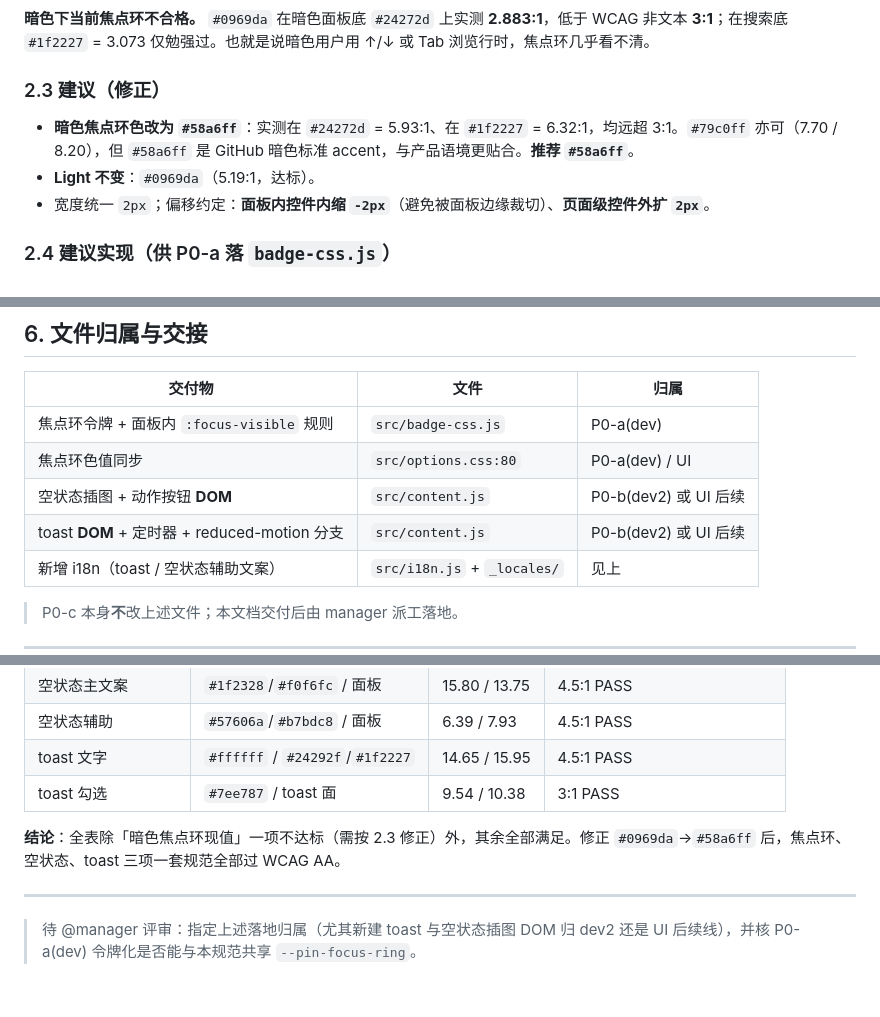
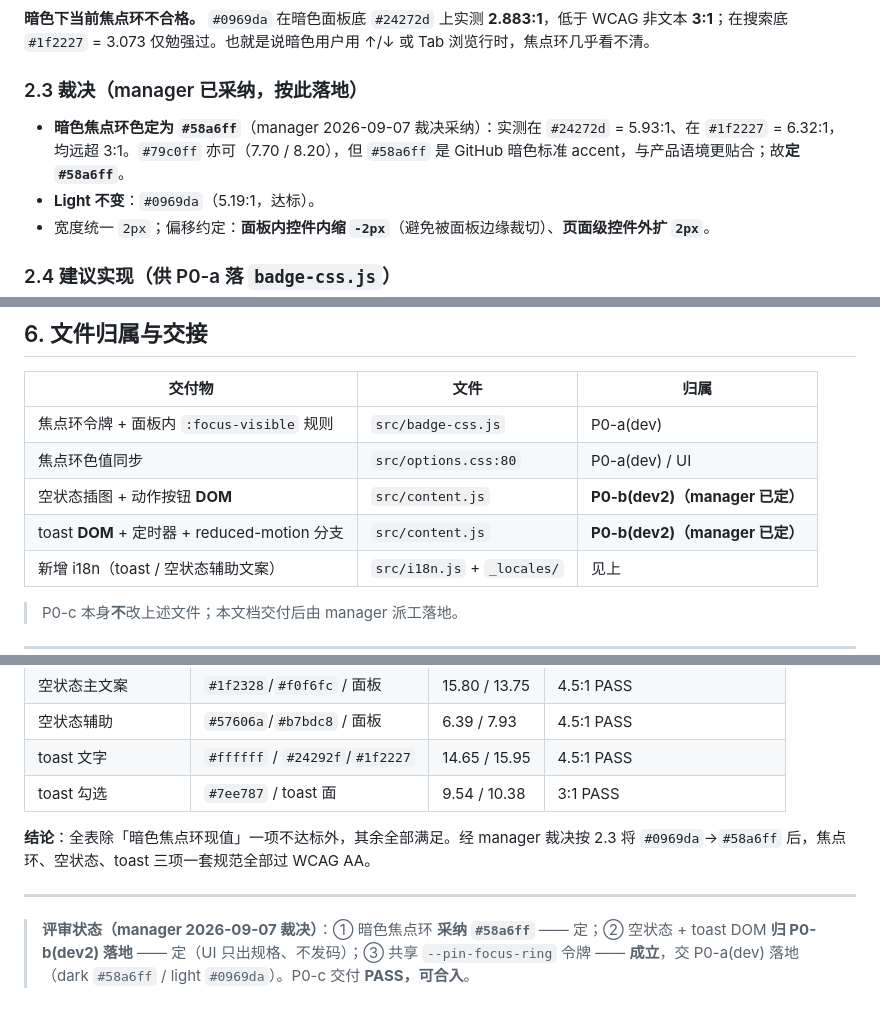
Before and after one commit to jason1105/chrome-show-issue-and-mr-no, a Markdown page: docs/issue-11-p0c-focus-empty-toast-visual-spec.md, 3 parts joined by grey strips. GitHub-like rendering.

Commit message:
docs(issue-11): P0-c spec — record manager rulings (focus ring #58a6ff, empty/toast DOM → dev2, shared --pin-focus-ring)
- 2.3: upgrade dark focus-ring recommendation to adopted #58a6ff
- §3: add empty-state primary copy = --pin-text-primary dark #f0f6fc (not #f0f2f5) hook
- §6: pin empty-state + toast DOM ownership to P0-b(dev2)
- end: mark P0-c review status PASS / rulings

```diff
--- a/docs/issue-11-p0c-focus-empty-toast-visual-spec.md
+++ b/docs/issue-11-p0c-focus-empty-toast-visual-spec.md
@@ -53,9 +53,9 @@
 
 **暗色下当前焦点环不合格。** `#0969da` 在暗色面板底 `#24272d` 上实测 **2.883:1**，低于 WCAG 非文本 **3:1**；在搜索底 `#1f2227` = 3.073 仅勉强过。也就是说暗色用户用 ↑/↓ 或 Tab 浏览行时，焦点环几乎看不清。
 
-### 2.3 建议（修正）
+### 2.3 裁决（manager 已采纳，按此落地）
 
-- **暗色焦点环色改为 `#58a6ff`**：实测在 `#24272d` = 5.93:1、在 `#1f2227` = 6.32:1，均远超 3:1。`#79c0ff` 亦可（7.70 / 8.20），但 `#58a6ff` 是 GitHub 暗色标准 accent，与产品语境更贴合。**推荐 `#58a6ff`**。
+- **暗色焦点环色定为 `#58a6ff`**（manager 2026-09-07 裁决采纳）：实测在 `#24272d` = 5.93:1、在 `#1f2227` = 6.32:1，均远超 3:1。`#79c0ff` 亦可（7.70 / 8.20），但 `#58a6ff` 是 GitHub 暗色标准 accent，与产品语境更贴合；故**定 `#58a6ff`**。
 - **Light 不变**：`#0969da`（5.19:1，达标）。
 - 宽度统一 `2px`；偏移约定：**面板内控件内缩 `-2px`**（避免被面板边缘裁切）、**页面级控件外扩 `2px`**。
 
@@ -156,8 +158,8 @@ button:focus-visible, select:focus-visible, input:focus-visible {
 |---|---|---|
 | 焦点环令牌 + 面板内 `:focus-visible` 规则 | `src/badge-css.js` | P0-a(dev) |
 | 焦点环色值同步 | `src/options.css:80` | P0-a(dev) / UI |
-| 空状态插图 + 动作按钮 **DOM** | `src/content.js` | P0-b(dev2) 或 UI 后续 |
-| toast **DOM** + 定时器 + reduced-motion 分支 | `src/content.js` | P0-b(dev2) 或 UI 后续 |
+| 空状态插图 + 动作按钮 **DOM** | `src/content.js` | **P0-b(dev2)（manager 已定）** |
+| toast **DOM** + 定时器 + reduced-motion 分支 | `src/content.js` | **P0-b(dev2)（manager 已定）** |
 | 新增 i18n（toast / 空状态辅助文案） | `src/i18n.js` + `_locales/` | 见上 |
 
 > P0-c 本身**不**改上述文件；本文档交付后由 manager 派工落地。
@@ -176,8 +178,8 @@ button:focus-visible, select:focus-visible, input:focus-visible {
 | toast 文字 | `#ffffff` / `#24292f`/`#1f2227` | 14.65 / 15.95 | 4.5:1 PASS |
 | toast 勾选 | `#7ee787` / toast 面 | 9.54 / 10.38 | 3:1 PASS |
 
-**结论**：全表除「暗色焦点环现值」一项不达标（需按 2.3 修正）外，其余全部满足。修正 `#0969da`→`#58a6ff` 后，焦点环、空状态、toast 三项一套规范全部过 WCAG AA。
+**结论**：全表除「暗色焦点环现值」一项不达标外，其余全部满足。经 manager 裁决按 2.3 将 `#0969da`→`#58a6ff` 后，焦点环、空状态、toast 三项一套规范全部过 WCAG AA。
 
 ---
 
-> 待 @manager 评审：指定上述落地归属（尤其新建 toast 与空状态插图 DOM 归 dev2 还是 UI 后续线），并核 P0-a(dev) 令牌化是否能与本规范共享 `--pin-focus-ring`。
+> **评审状态（manager 2026-09-07 裁决）**：① 暗色焦点环 **采纳 `#58a6ff`** —— 定；② 空状态 + toast DOM **归 P0-b(dev2) 落地** —— 定（UI 只出规格、不发码）；③ 共享 `--pin-focus-ring` 令牌 —— **成立**，交 P0-a(dev) 落地（dark `#58a6ff` / light `#0969da`）。P0-c 交付 **PASS，可合入**。
```
Also changed, not shown: other parts of docs/issue-11-p0c-focus-empty-toast-visual-spec.md (+2 -0 lines).
